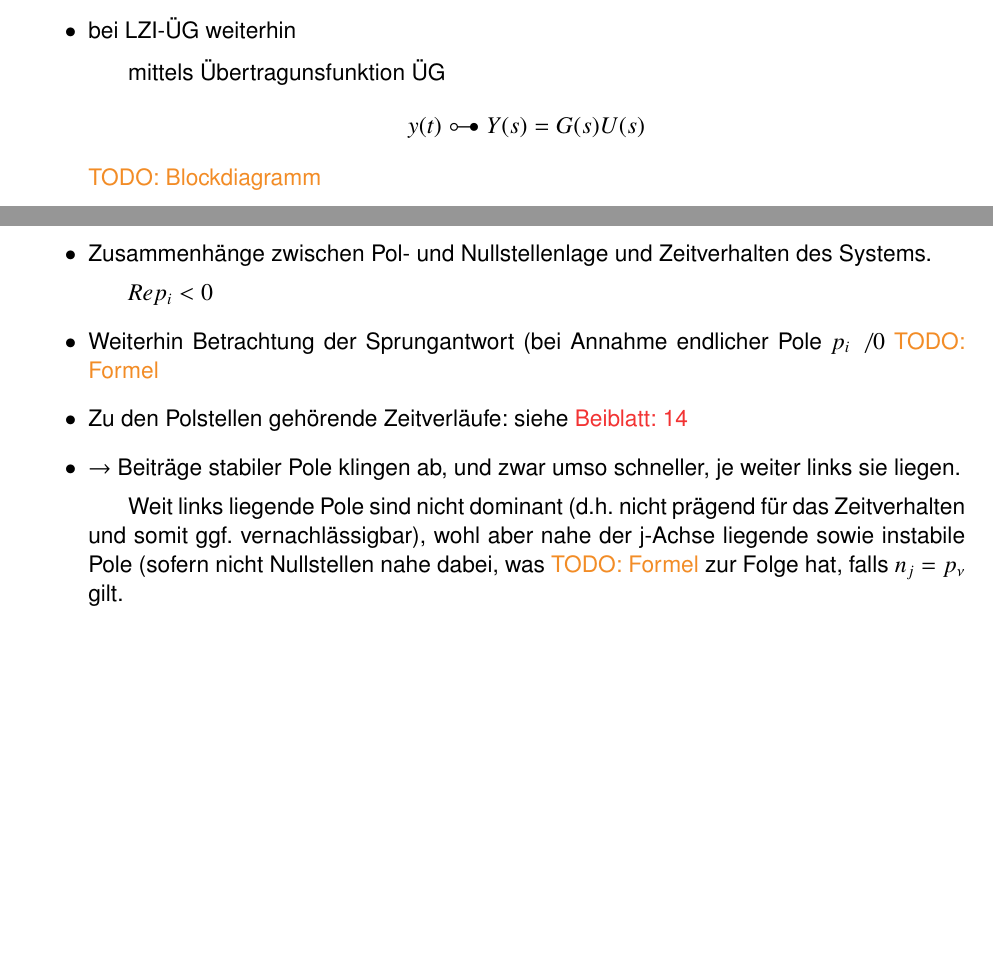
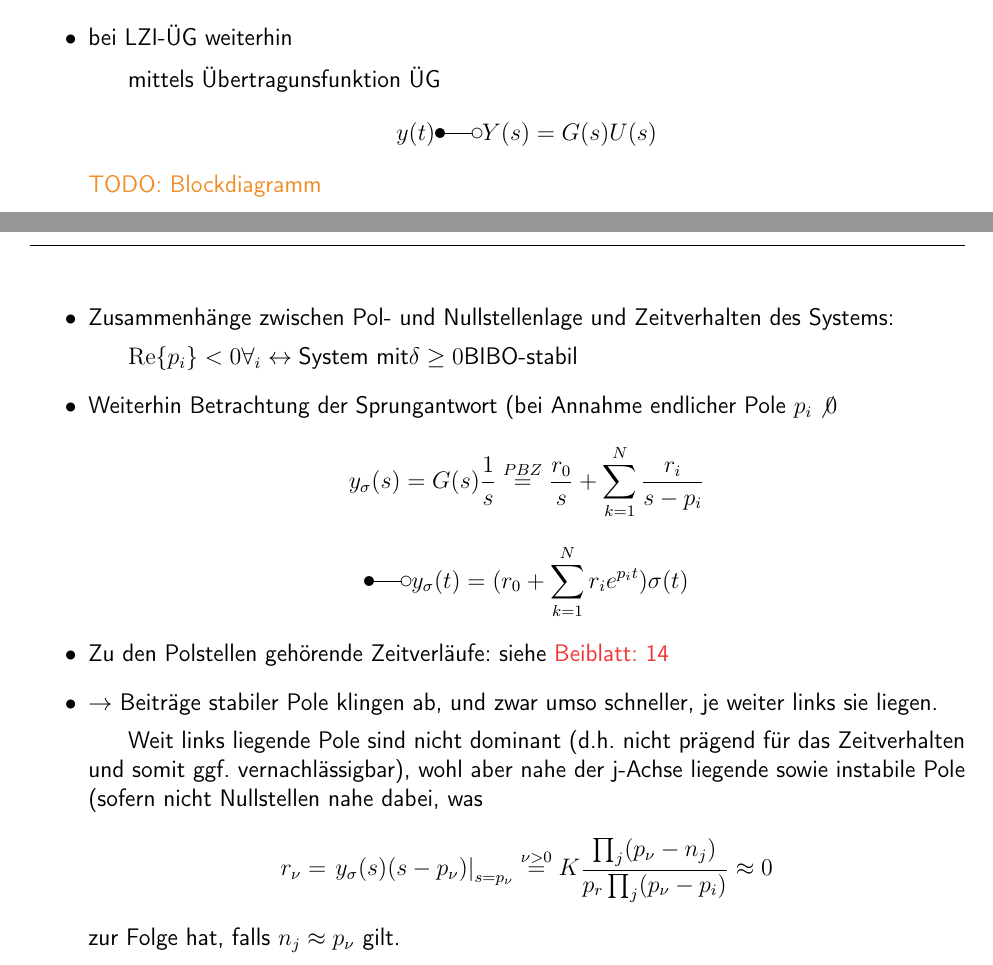
Before and after one commit to Giggen/Regelungstechnik-A-Script, a LaTeX document (main.tex, which reads LxUm.cls, content/modellbildung.tex): two parts of pages 7 and 11 of 12, joined at a grey line, cut so that both start at the same text, the shorter picture padded with empty space. Compiled offline with pdfLaTeX; the source files are stored in an older character set and shown here as Unicode.

Commit message:
Formeln ergänzt, Ausbesserungen in Kapitel 2

```diff
--- a/LxUm.cls
+++ b/LxUm.cls
@@ -71,7 +71,7 @@
 \usepackage{setspace}         % Zeilenabst?nde
 \usepackage{amsmath}          % mathematische Gleichungen
 \usepackage{xspace} 	      % Fuer typographisch richtiges z.B.
-\usepackage{txfonts}	      % Für Transformationssymbol
+\usepackage{trfsigns}	      % Für Transformationssymbol
 \usepackage[pdftex,
 	raiselinks=false,%
 	bookmarks=true,%
--- a/content/modellbildung.tex
+++ b/content/modellbildung.tex
@@ -238,14 +238,17 @@ $\rightarrow$ \underline{nichtlineare ÜG} gehen in P-Glieder mit der Verstärku
 	\TODO{Strukturbild}
   \item obige Form der ÜF ermöglict ihre graphische Darstellung in der komplexen s-Ebene als PN-Diagramm.
 	\TODO{Bild}
-  \item Zusammenhänge zwischen Pol- und Nullstellenlage und Zeitverhalten des Systems.
-  \subitem $ Re p_i < 0 $
+  \item Zusammenhänge zwischen Pol- und Nullstellenlage und Zeitverhalten des Systems:
+  \subitem $ \operatorname{Re} \lbrace p_i \rbrace < 0 \forall_i \leftrightarrow \text{System mit} \delta \geq 0
+	\text{BIBO-stabil} $
   \item Weiterhin Betrachtung der Sprungantwort (bei Annahme endlicher Pole $p_i \not 0 $
-	\TODO {Formel}
+	\[ y_\sigma(s) = G(s) \frac{1}{s} \stackrel{PBZ}{=} \frac{r_0}{s} + \sum_{k=1}^N \frac{r_i}{s-p_i} \]
+	\[ \Laplace y_\sigma(t) = (r_0 + \sum_{k=1}^N r_i e^{p_it}) \sigma (t)	\]
   \item Zu den Polstellen gehörende Zeitverläufe: siehe \bb{14}
   \item $\rightarrow$ Beiträge stabiler Pole klingen ab, und zwar umso schneller, je weiter links sie liegen.
   \subitem Weit links liegende Pole sind nicht dominant (d.h. nicht prägend für das Zeitverhalten und somit ggf. vernachlässigbar),
-	   wohl aber nahe der j-Achse liegende sowie instabile Pole (sofern nicht Nullstellen nahe dabei, was \TODO{Formel}
-	   zur Folge hat, falls $n_j = p_\nu$ gilt.
+	   wohl aber nahe der j-Achse liegende sowie instabile Pole (sofern nicht Nullstellen nahe dabei, was
+	  \[ r_\nu = \left. y_\sigma(s)(s-p_\nu) \right|_{s=p_\nu} \stackrel{\nu>0}{=} K\frac{\prod_{j} (p_\nu - n_j)}{p_r \prod_{j} (p_\nu - p_i)} \approx 0 \]
+	   zur Folge hat, falls $n_j \approx p_\nu$ gilt.
 
 \end{itemize}
```
Also changed, not shown: main.pdf, content/modellbildung.tex (4 more changed lines).
